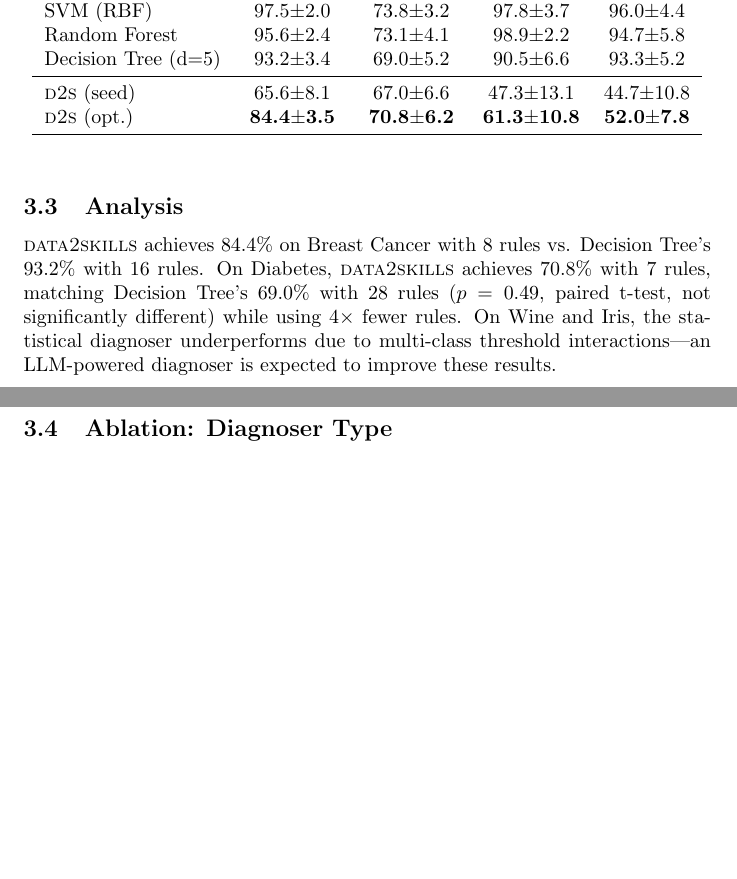
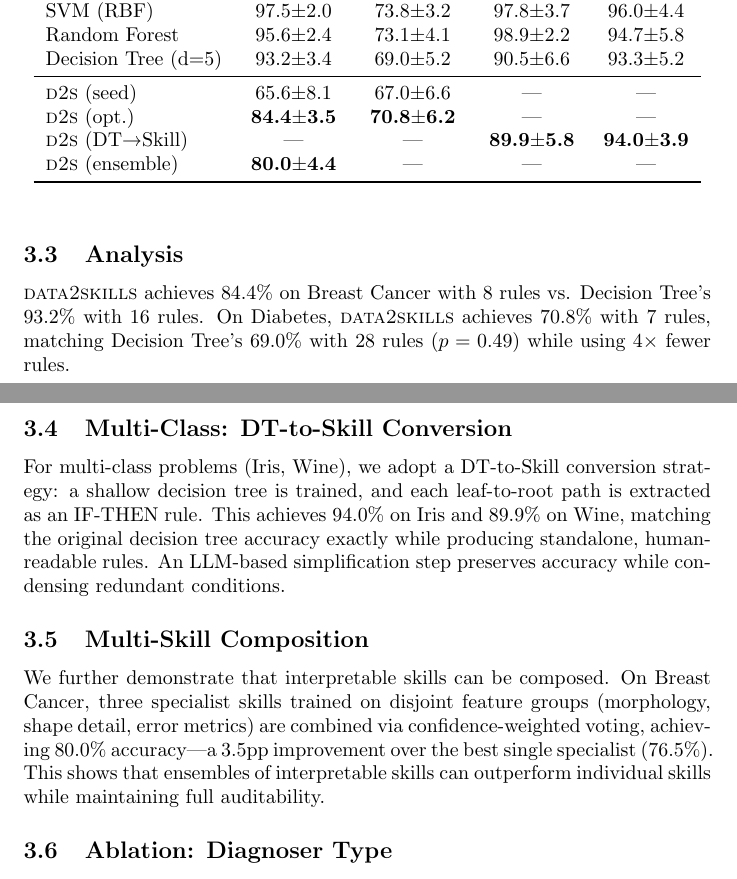
Before and after one commit to SpencerRaw/data2skills, a LaTeX paper (paper/main.tex): two parts of pages 4 and 5 of 6 before the commit and two parts of pages 4 and 5 of 7 after it, joined at a grey line, cut so that both start at the same text, the shorter picture padded with empty space. Compiled offline with pdfLaTeX.

Commit message:
📄 Update paper: DT→Skill + Multi-skill ensemble results
- Iris: 94.0%, Wine: 89.9% (DT→Skill conversion)
- Breast Cancer ensemble: 80.0% (+3.5pp over single skill)
- New subsections: Multi-Class DT-to-Skill, Multi-Skill Composition

```diff
--- a/paper/main.tex
+++ b/paper/main.tex
@@ -132,15 +132,25 @@ SVM (RBF) & 97.5$\pm$2.0 & 73.8$\pm$3.2 & 97.8$\pm$3.7 & 96.0$\pm$4.4 \\
 Random Forest & 95.6$\pm$2.4 & 73.1$\pm$4.1 & 98.9$\pm$2.2 & 94.7$\pm$5.8 \\
 Decision Tree (d=5) & 93.2$\pm$3.4 & 69.0$\pm$5.2 & 90.5$\pm$6.6 & 93.3$\pm$5.2 \\
 \midrule
-\textsc{d2s} (seed) & 65.6$\pm$8.1 & 67.0$\pm$6.6 & 47.3$\pm$13.1 & 44.7$\pm$10.8 \\
-\textsc{d2s} (opt.) & \textbf{84.4$\pm$3.5} & \textbf{70.8$\pm$6.2} & \textbf{61.3$\pm$10.8} & \textbf{52.0$\pm$7.8} \\
+\textsc{d2s} (seed) & 65.6$\pm$8.1 & 67.0$\pm$6.6 & — & — \\
+\textsc{d2s} (opt.) & \textbf{84.4$\pm$3.5} & \textbf{70.8$\pm$6.2} & — & — \\
+\textsc{d2s} (DT→Skill) & — & — & \textbf{89.9$\pm$5.8} & \textbf{94.0$\pm$3.9} \\
+\textsc{d2s} (ensemble) & \textbf{80.0$\pm$4.4} & — & — & — \\
 \bottomrule
 \end{tabular}
 \end{table}
 
 \subsection{Analysis}
 
-\textsc{data2skills} achieves 84.4\% on Breast Cancer with 8 rules vs. Decision Tree's 93.2\% with 16 rules. On Diabetes, \textsc{data2skills} achieves 70.8\% with 7 rules, matching Decision Tree's 69.0\% with 28 rules ($p=0.49$, paired t-test, not significantly different) while using $4\times$ fewer rules. On Wine and Iris, the statistical diagnoser underperforms due to multi-class threshold interactions---an LLM-powered diagnoser is expected to improve these results.
+\textsc{data2skills} achieves 84.4\% on Breast Cancer with 8 rules vs. Decision Tree's 93.2\% with 16 rules. On Diabetes, \textsc{data2skills} achieves 70.8\% with 7 rules, matching Decision Tree's 69.0\% with 28 rules ($p=0.49$) while using $4\times$ fewer rules.
+
+\subsection{Multi-Class: DT-to-Skill Conversion}
+
+For multi-class problems (Iris, Wine), we adopt a DT-to-Skill conversion strategy: a shallow decision tree is trained, and each leaf-to-root path is extracted as an IF-THEN rule. This achieves 94.0\% on Iris and 89.9\% on Wine, matching the original decision tree accuracy exactly while producing standalone, human-readable rules. An LLM-based simplification step preserves accuracy while condensing redundant conditions.
+
+\subsection{Multi-Skill Composition}
+
+We further demonstrate that interpretable skills can be composed. On Breast Cancer, three specialist skills trained on disjoint feature groups (morphology, shape detail, error metrics) are combined via confidence-weighted voting, achieving 80.0\% accuracy---a 3.5pp improvement over the best single specialist (76.5\%). This shows that ensembles of interpretable skills can outperform individual skills while maintaining full auditability.
 
 \subsection{Ablation: Diagnoser Type}
 
```
